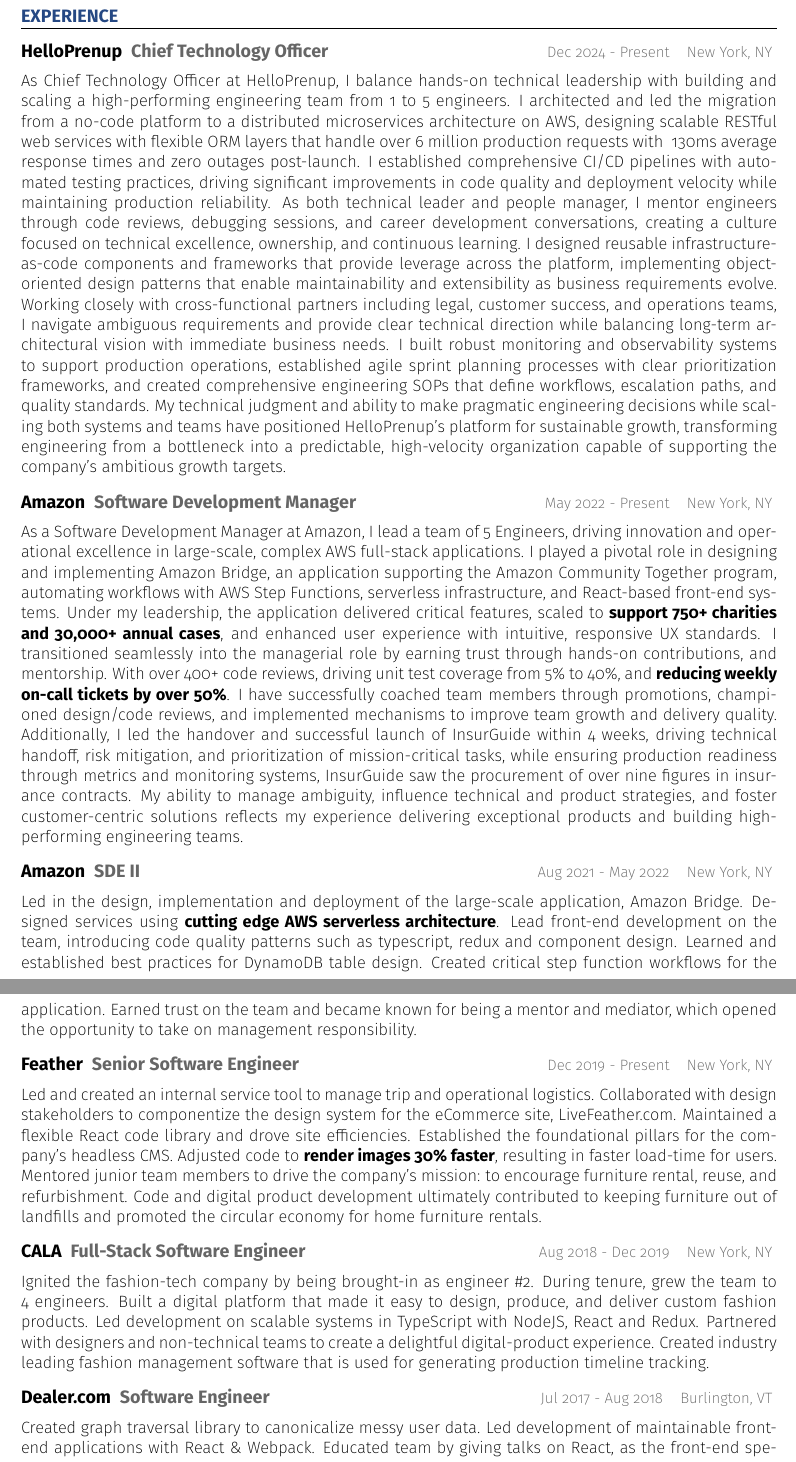
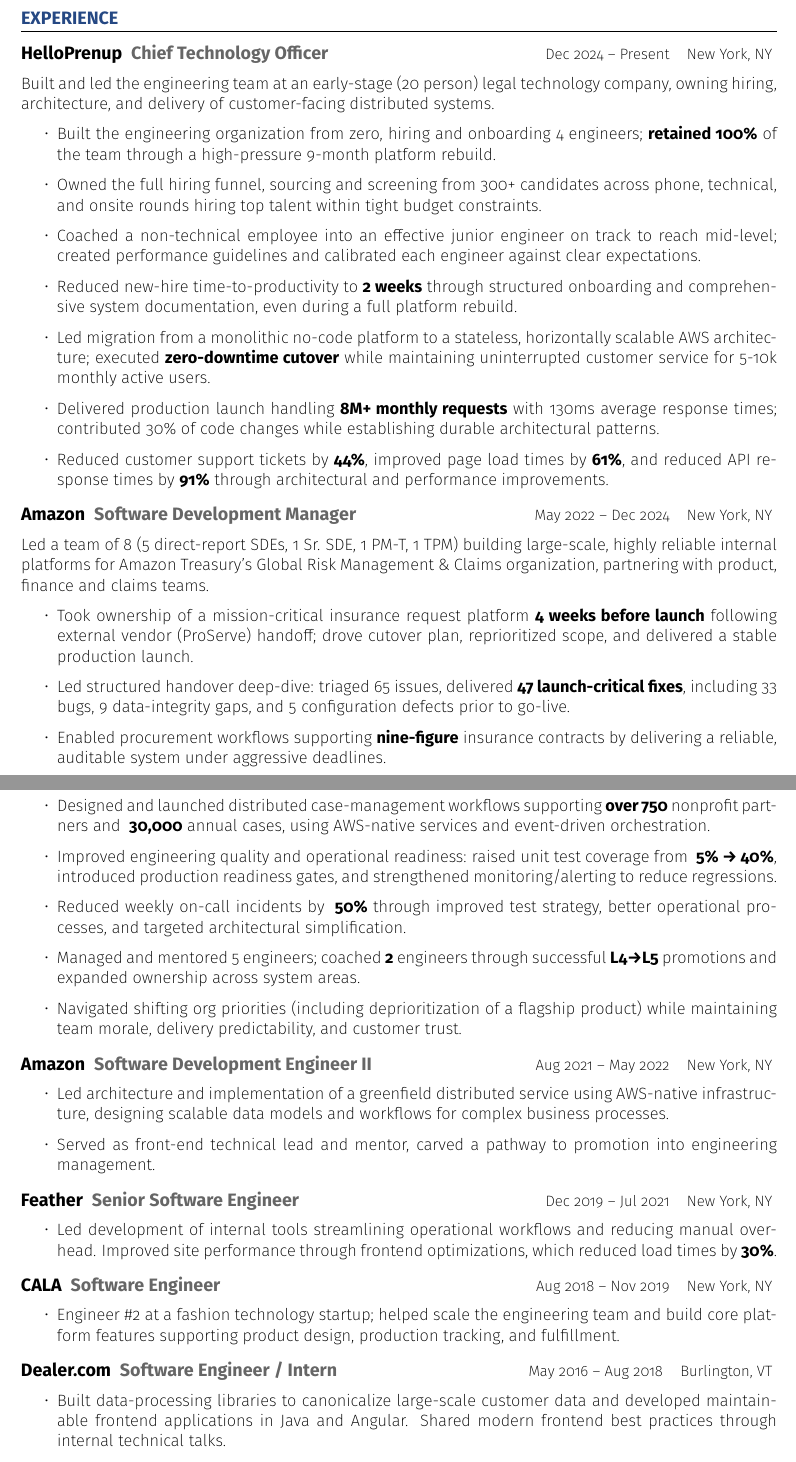
Before and after one commit to skswanke/resume, a LaTeX CV (resume.tex): two parts of pages 1 and 2 of 2, joined at a grey line, cut so that both start at the same text. The pictures show the PDF file resume.pdf that the author committed with the source.

Commit message:
update exp

```diff
--- a/resume.tex
+++ b/resume.tex
@@ -46,24 +57,43 @@
 
-As Chief Technology Officer at HelloPrenup, I balance hands-on technical leadership with building and scaling a high-performing engineering team from 1 to 5 engineers. I architected and led the migration from a no-code platform to a distributed microservices architecture on AWS, designing scalable RESTful web services with flexible ORM layers that handle over 6 million production requests with ~130ms average response times and zero outages post-launch. I established comprehensive CI/CD pipelines with automated testing practices, driving significant improvements in code quality and deployment velocity while maintaining production reliability. As both technical leader and people manager, I mentor engineers through code reviews, debugging sessions, and career development conversations, creating a culture focused on technical excellence, ownership, and continuous learning. I designed reusable infrastructure-as-code components and frameworks that provide leverage across the platform, implementing object-oriented design patterns that enable maintainability and extensibility as business requirements evolve. Working closely with cross-functional partners including legal, customer success, and operations teams, I navigate ambiguous requirements and provide clear technical direction while balancing long-term architectural vision with immediate business needs. I built robust monitoring and observability systems to support production operations, established agile sprint planning processes with clear prioritization frameworks, and created comprehensive engineering SOPs that define workflows, escalation paths, and quality standards. My technical judgment and ability to make pragmatic engineering decisions while scaling both systems and teams have positioned HelloPrenup's platform for sustainable growth, transforming engineering from a bottleneck into a predictable, high-velocity organization capable of supporting the company's ambitious growth targets.
+Built and led the engineering team at an early-stage (20 person) legal technology company, owning hiring, architecture, and delivery of customer-facing distributed systems.
+
+\begin{itemize}
+  \item Built the engineering organization from zero, hiring and onboarding 4 engineers; \textbf{retained 100\%} of the team through a high-pressure 9-month platform rebuild.
+  \item Owned the full hiring funnel, sourcing and screening from 300+ candidates across phone, technical, and onsite rounds hiring top talent within tight budget constraints.
+  \item Coached a non-technical employee into an effective junior engineer on track to reach mid-level; created performance guidelines and calibrated each engineer against clear expectations.
+  \item Reduced new-hire time-to-productivity to \textbf{2 weeks} through structured onboarding and comprehensive system documentation, even during a full platform rebuild.
+  \item Led migration from a monolithic no-code platform to a stateless, horizontally scalable AWS architecture; executed \textbf{zero-downtime cutover} while maintaining uninterrupted customer service for 5-10k monthly active users.
+  \item Delivered production launch handling \textbf{8M+ monthly requests} with 130ms average response times; contributed 30\% of code changes while establishing durable architectural patterns.
+  \item Reduced customer support tickets by \textbf{44\%}, improved page load times by \textbf{61\%}, and reduced API response times by \textbf{91\%} through architectural and performance improvements.
+\end{itemize}
 
 \end{rSubsection}
 
 %------------------------------------------------
 % AMAZON
 
-\begin{rSubsection}{Amazon}{May 2022 - Present}{Software Development Manager}{New York, NY}
+\begin{rSubsection}{Amazon}{May 2022 -- Dec 2024}{Software Development Manager}{New York, NY}
 
-As a Software Development Manager at Amazon, I lead a team of 5 Engineers, driving innovation and operational excellence in large-scale, complex AWS full-stack applications. I played a pivotal role in designing and implementing Amazon Bridge, an application supporting the Amazon Community Together program, automating workflows with AWS Step Functions, serverless infrastructure, and React-based front-end systems. Under my leadership, the application delivered critical features, scaled to {\bf support 750+ charities and 30,000+ annual cases}, and enhanced user experience with intuitive, responsive UX standards. I transitioned seamlessly into the managerial role by earning trust through hands-on contributions, and mentorship. With over 400+ code reviews, driving unit test coverage from 5\% to 40\%, and {\bf reducing weekly on-call tickets by over 50\%}. I have successfully coached team members through promotions, championed design/code reviews, and implemented mechanisms to improve team growth and delivery quality. Additionally, I led the handover and successful launch of InsurGuide within 4 weeks, driving technical handoff, risk mitigation, and prioritization of mission-critical tasks, while ensuring production readiness through metrics and monitoring systems, InsurGuide saw the procurement of over nine figures in  insurance contracts. My ability to manage ambiguity, influence technical and product strategies, and foster customer-centric solutions reflects my experience delivering exceptional products and building high-performing engineering teams.
+Led a team of 8 (5 direct-report SDEs, 1 Sr. SDE, 1 PM-T, 1 TPM) building large-scale, highly reliable internal platforms for Amazon Treasury's Global Risk Management \& Claims organization, partnering with product, finance and claims teams.
+
+\begin{itemize}
+  \item Took ownership of a mission-critical insurance request platform \textbf{4 weeks before launch} following external vendor (ProServe) handoff; drove cutover plan, reprioritized scope, and delivered a stable production launch.
+  \item Led structured handover deep-dive: triaged 65 issues, delivered \textbf{47 launch-critical fixes}, including 33 bugs, 9 data-integrity gaps, and 5 configuration defects prior to go-live.
+  \item Enabled procurement workflows supporting \textbf{nine-figure} insurance contracts by delivering a reliable, auditable system under aggressive deadlines.
+  \item Designed and launched distributed case-management workflows supporting \textbf{over 750} nonprofit partners and \textbf{~30,000} annual cases, using AWS-native services and event-driven orchestration.
+  \item Improved engineering quality and operational readiness: raised unit test coverage from \textbf{~5\% → 40\%}, introduced production readiness gates, and strengthened monitoring/alerting to reduce regressions.
+  \item Reduced weekly on-call incidents by \textbf{~50\%} through improved test strategy, better operational processes, and targeted architectural simplification.
+  \item Managed and mentored 5 engineers; coached \textbf{2} engineers through successful \textbf{L4→L5} promotions and expanded ownership across system areas.
+  \item Navigated shifting org priorities (including deprioritization of a flagship product) while maintaining team morale, delivery predictability, and customer trust.
+\end{itemize}
 
 \end{rSubsection}
-\begin{rSubsection}{Amazon}{Aug 2021 - May 2022}{SDE II}{New York, NY}
+\begin{rSubsection}{Amazon}{Aug 2021 -- May 2022}{Software Development Engineer II}{New York, NY}
 
-Led in the design, implementation and deployment of the large-scale application, Amazon Bridge.
-Designed services using {\bf cutting edge AWS serverless architecture}. Lead front-end development on
-the team, introducing code quality patterns such as typescript, redux and component design.
-Learned and established best practices for DynamoDB table design. Created critical step
-function workflows for the application. Earned trust on the team and became known for being a
-mentor and mediator, which opened the opportunity to take on management responsibility.
+\begin{itemize}
+  \item Led architecture and implementation of a greenfield distributed service using AWS-native infrastructure, designing scalable data models and workflows for complex business processes.
+  \item Served as front-end technical lead and mentor, carved a pathway to promotion into engineering management.
+\end{itemize}
 
 \end{rSubsection}
 
@@ -74,12 +104,7 @@
 
-Led and created an internal service tool to manage trip and operational logistics.
-Collaborated with design stakeholders to componentize the design system for the eCommerce
-site, LiveFeather.com. Maintained a flexible React code library and drove site efficiencies.
-Established the foundational pillars for the company’s headless CMS. Adjusted code to {\bf render
-images 30\% faster}, resulting in faster load-time for users. Mentored junior team members to
-drive the company’s mission: to encourage furniture rental, reuse, and refurbishment. Code
-and digital product development ultimately contributed to keeping furniture out of landfills
-and promoted the circular economy for home furniture rentals.
+\begin{itemize}
+  \item Led development of internal tools streamlining operational workflows and reducing manual overhead. Improved site performance through frontend optimizations, which reduced load times by \textbf{30\%}.
+\end{itemize}
 
 \end{rSubsection}
 
@@ -92,8 +116,6 @@
-the team to 4 engineers. Built a digital platform that made it easy to design, produce,
-and deliver custom fashion products. Led development on scalable systems in TypeScript with
-NodeJS, React and Redux. Partnered with designers and non-technical teams to create a
-delightful digital-product experience. Created industry leading fashion management software
-that is used for generating production timeline tracking.
+\begin{itemize}
+  \item Engineer \#2 at a fashion technology startup; helped scale the engineering team and build core platform features supporting product design, production tracking, and fulfillment.
+\end{itemize}
 
 \end{rSubsection}
 
@@ -104,15 +126,7 @@
 
-Created graph traversal library to canonicalize messy user data. Led development of
-maintainable front-end applications with React \& Webpack. Educated team by giving talks
-on React, as the front-end specialist. Grew the company’s mission to be the premier
-digital marketing solution and partner within the automotive industry. Leveraged
-advanced digital technology and data for projects.
-
-\end{rSubsection}
-
-\begin{rSubsection}{Dealer.com}{May 2016 - May 2017}{Software Engineering Intern}{Burlington, VT}
-
-Maintained \& enhanced existing Java \& Angular applications.
+\begin{itemize}
+  \item Built data-processing libraries to canonicalize large-scale customer data and developed maintainable frontend applications in Java and Angular. Shared modern frontend best practices through internal technical talks.
+\end{itemize}
 
 \end{rSubsection}
 
```
Also changed, not shown: resume.cls (+1 -1 lines), resume.pdf, resume.tex (67 more changed lines).
